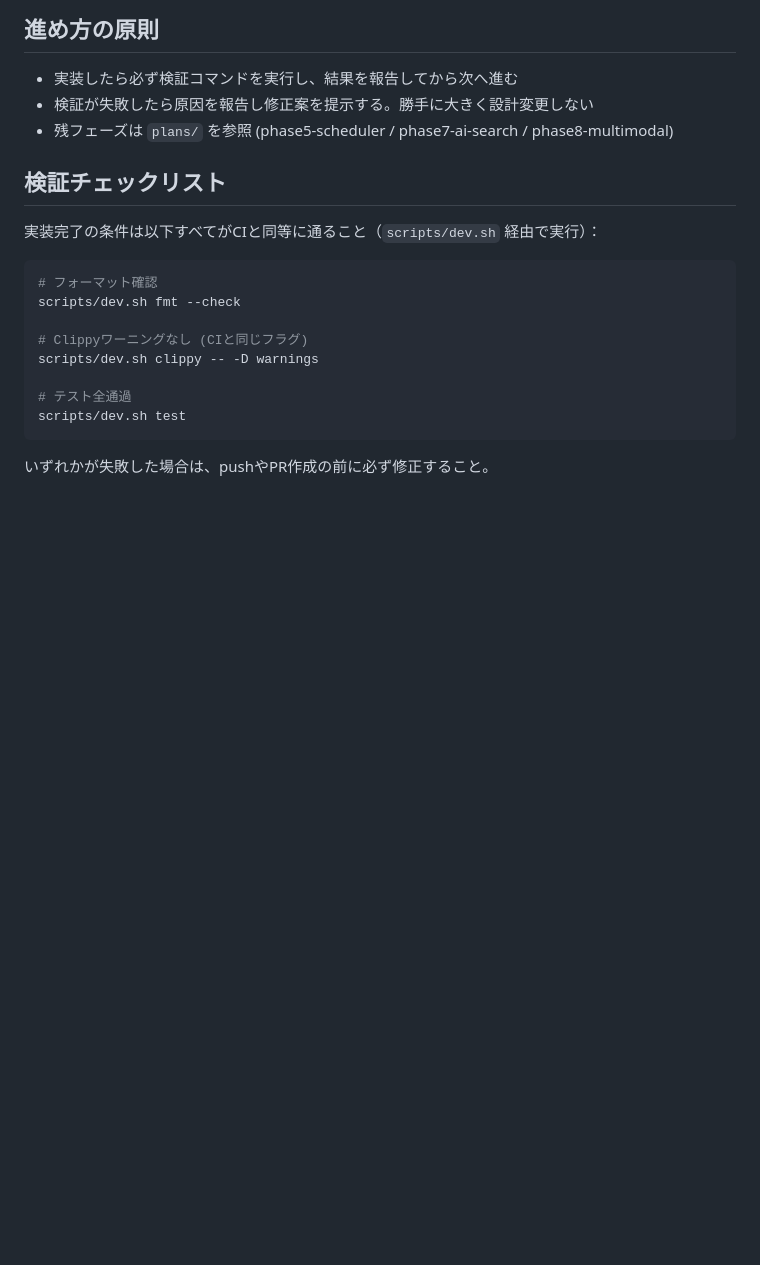
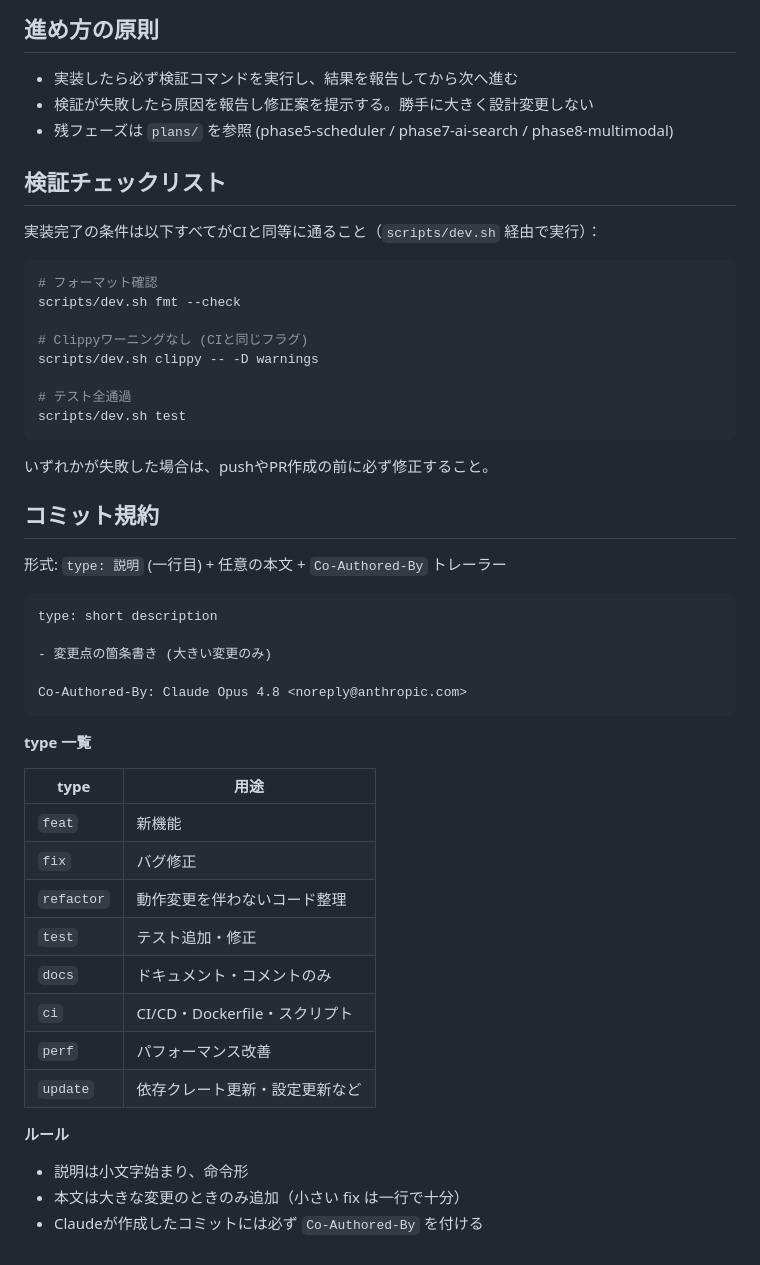
Before and after one commit to AISMIRIN/captu, a Markdown page: CLAUDE.md, the part around the change. GitHub-like rendering; blank space fills up the shorter version.

Commit message:
docs: add commit convention to CLAUDE.md
Co-Authored-By: Claude Opus 4.8 <noreply@anthropic.com>

````diff
--- a/CLAUDE.md
+++ b/CLAUDE.md
@@ -97,3 +97,33 @@ scripts/dev.sh test
 ```
 
 いずれかが失敗した場合は、pushやPR作成の前に必ず修正すること。
+
+## コミット規約
+
+形式: `type: 説明` (一行目) + 任意の本文 + `Co-Authored-By` トレーラー
+
+```
+type: short description
+
+- 変更点の箇条書き (大きい変更のみ)
+
+Co-Authored-By: Claude Opus 4.8 <noreply@anthropic.com>
+```
+
+**type 一覧**
+
+| type | 用途 |
+|---|---|
+| `feat` | 新機能 |
+| `fix` | バグ修正 |
+| `refactor` | 動作変更を伴わないコード整理 |
+| `test` | テスト追加・修正 |
+| `docs` | ドキュメント・コメントのみ |
+| `ci` | CI/CD・Dockerfile・スクリプト |
+| `perf` | パフォーマンス改善 |
+| `update` | 依存クレート更新・設定更新など |
+
+**ルール**
+- 説明は小文字始まり、命令形
+- 本文は大きな変更のときのみ追加（小さい fix は一行で十分）
+- Claudeが作成したコミットには必ず `Co-Authored-By` を付ける
````
